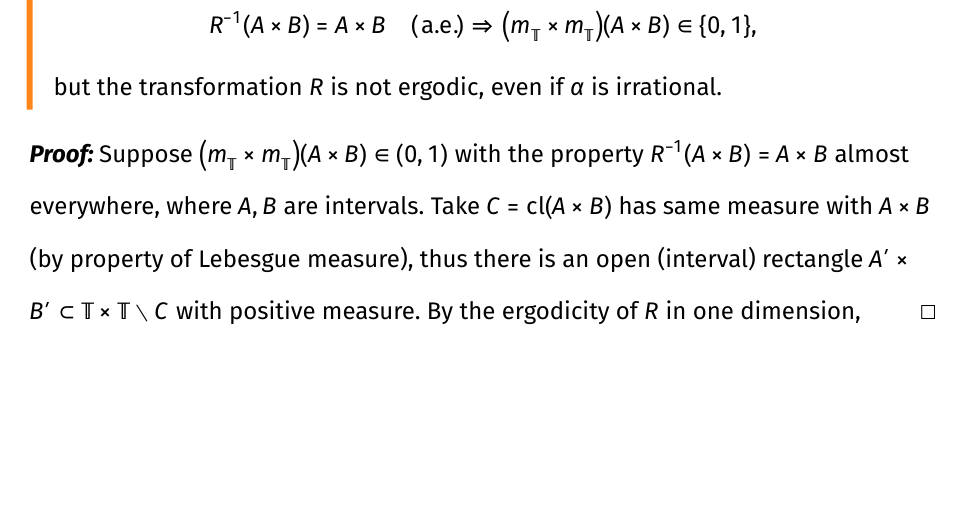
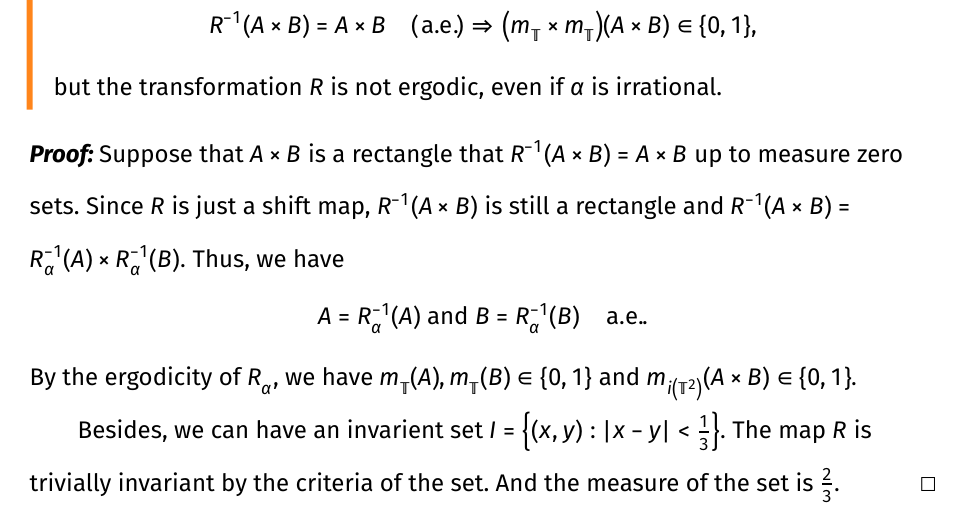
Before and after one commit to qixsc/exercises_of_ergodic_theory, a Typst document (sect2.3/main.typ): part of page 3 of 8, cut so that both start at the same text, the shorter picture padded with empty space. The pictures show the PDF file sect2.3/main.pdf that the author committed with the source.

Commit message:
2.3.2 complete

```diff
--- a/sect2.3/main.typ
+++ b/sect2.3/main.typ
@@ -30,18 +30,21 @@
 
 #pagebreak()
 #exercise("2.3.2")[
-  Define a map $R: TT times TT -> TT times TT$ by $R(x, y) = (x + alpha, y+alpha)$ for an irrational $alpha.$
+  Define a map $R: TT times TT -> TT times TT$ by $R(x, y) = (x + alpha, y + alpha)$ for an irrational $alpha.$
   Show that for any set of the form $A times B$ with $A, B$ measurable subsets of $TT$
   (such a set is called a measurable rectangle) has the property of
   $ R^(-1) (A times B) = A times B quad ("a.e.") => (m_TT times m_TT)(A times B) in {0, 1}, $
   but the transformation $R$ is not ergodic, even if $alpha$ is irrational.
 ]
 #proof[
-  Suppose $(m_TT times m_TT) (A times B) in (0, 1)$ with the property $R^(-1) (A times B) = A times B$ almost everywhere,
-  where $A, B$ are intervals.
-  Take $C = closure(A times B)$ has same measure with $A times B$ (by property of Lebesgue measure),
-  thus there is an open (interval) rectangle $A' times B' subset TT times TT without C$ with positive measure.
-  By the ergodicity of $R$ in one dimension, we have there is a
+  Suppose that $A times B$ is a rectangle that $R^(-1)(A times B) = A times B$ up to measure zero sets.
+  Since $R$ is just a shift map, $R^(-1) (A times B)$ is still a rectangle and $R^(-1) (A times B) = R^(-1)_alpha (A) times R^(-1)_alpha (B).$
+  Thus, we have $ A = R^(-1)_alpha (A) "and" B = R^(-1)_alpha (B) quad "a.e.". $
+  By the ergodicity of $R_alpha,$ we have $m_TT (A), m_TT (B) in {0, 1}$ and $m_i(TT^2) (A times B) in {0, 1}.$
+
+  Besides, we can have an invarient set $I = {(x, y): abs(x-y) < 1/3}.$
+  The map $R$ is trivially invariant by the criteria of the set.
+  And the measure of the set is $2/3.$
 ]
 
 #pagebreak()
```
Also changed, not shown: sect2.2/main.typ (+1 -1 lines), sect2.2/main.pdf, sect2.3/main.pdf.
